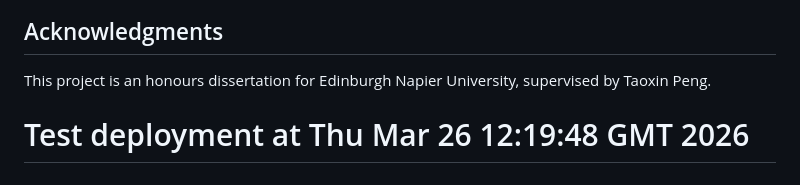
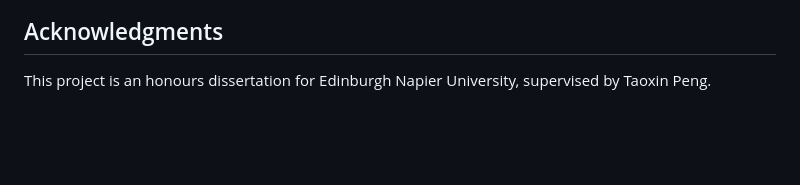
Before and after one commit to Calum-Kerr/data-cleaning-toolkit, a Markdown page: README.md, the part around the change. Rendered like a GitHub page; blank space fills up the shorter version.

Commit message:
Remove test deployment note from README

```diff
--- a/README.md
+++ b/README.md
@@ -167,5 +167,3 @@ This project is licensed under the MIT License - see the [LICENSE](LICENSE) file
 ## Acknowledgments
 
 This project is an honours dissertation for Edinburgh Napier University, supervised by Taoxin Peng.
-
-# Test deployment at Thu Mar 26 12:19:48 GMT 2026
```
